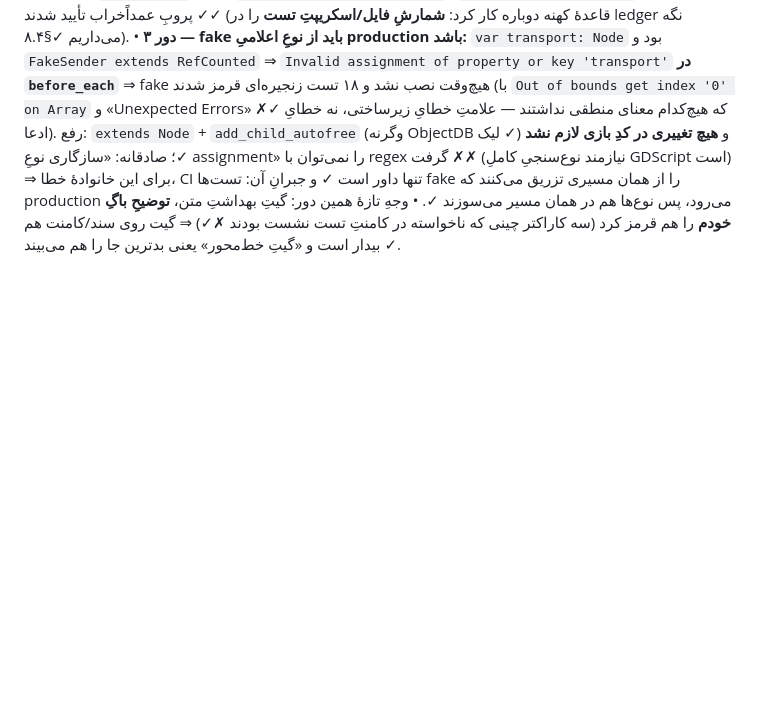
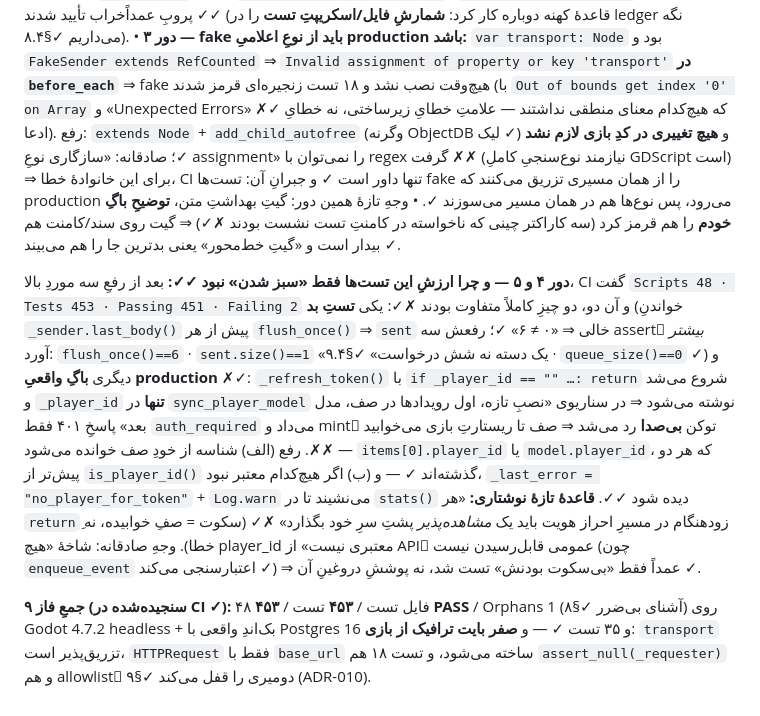
Before and after one commit to soheilsssbd7/Nexus-learning-game, a Markdown page: docs/06-ENGINEERING-DECISIONS.md, the part around the change. Drawn GitHub-style; blank space fills up the shorter version.

Commit message:
docs(phase9): فاز ۹ با اعدادِ واقعیِ CI بسته شد ✓✓ (۴۸ فایل / ۴۵۳ تست / ۴۵۳ PASS · backend ۳۵/۳۵ · ۲۱ گیت)
CIِ `5a12352` هر سه job را سبز داد ⇒ «پیش‌بینی» در `docs/05` با اثبات جایگزین شد ✓:
`GUT 4.7.2 · Scripts 48 · Tests 453 · Passing 453 · Failing 0 · Orphans 1 · 28.1s` و `files_on_disk=48`
(هیچ تستی غایب نیست ✓ قاعدۀ §۸.۴) · `backend` با ۹ step شامل **migrate دوبار روی Postgres 16 واقعی**
و **۳۵/۳۵** تست · `static-checks` با **۲۱ گیت** ✓ — پس DoD ۹.۱..۹.۶ همگی در CI سنجیده شده‌اند ✓

- جدول وضعیتِ بالای `docs/05`: ردیفِ تنبلِ «۶..۱۲ ⬜» با ردیف‌های ۶/۷/۸/۹ (هر کدام با شمارۀ CI ✓) عوض شد ✓
  و ۱۰..۱۲ به‌تنهایی ⬜ ماند ✓ (تا پیش از این، جدولِ وضعیت هنوز فاز ۶ را «باقی‌مانده» می‌خواند ✗✓ کهنه‌بودنِ
  جدول خودش هم یک نقصِ سند است ✓)
- ADR-064: دور ۴ و ۵ اضافه شد — تفاوتِ «تستِ بد» از «باگِ production» ✗✓ و **قاعدۀ تازه**: هر `return`ِ
  زودهنگام در مسیر احراز هویت باید یک مشاهده‌پذیر (`_last_error` + `Log.warn`) پشت سر بگذارد ✓؛ با
  اعترافِ صریح که شاخۀ تدافعی عمداً بی‌پوشش ماند (نه تستِ دروغین ✓)
- «جمعِ فاز ۹» در ADR: صفر بایت ترافیک از بازی، چون تزریقِ `transport` + allowlistِ دومیری + `assert_null(_requester)` ✓

Co-authored-by: arena-agent <297053741+arena-agent@users.noreply.github.com>

```diff
--- a/docs/06-ENGINEERING-DECISIONS.md
+++ b/docs/06-ENGINEERING-DECISIONS.md
@@ -1209,3 +1209,22 @@ polyhedron)») ⇒ گزارش برای owner ✓✗ ویرایشِ سندِ ما
 از همان مسیری تزریق می‌کنند که production می‌رود، پس نوع‌ها هم در همان مسیر می‌سوزند ✓.
 • وجهِ تازهٔ همین دور: گیتِ بهداشتِ متن، **توضیحِ باگِ خودم** را هم قرمز کرد (سه کاراکتر چینی که ناخواسته در
 کامنتِ تست نشست بودند ✗✓) ⇒ گیت روی سند/کامنت هم بیدار است و «گیتِ خط‌محور» یعنی بدترین جا را هم می‌بیند ✓.
+
+**دور ۴ و ۵ — و چرا ارزشِ این تست‌ها فقط «سبز شدن» نبود ✓✓:** بعد از رفعِ سه موردِ بالا، CI گفت `Scripts 48 ·
+Tests 453 · Passing 451 · Failing 2` و آن دو، دو چیزِ کاملاً متفاوت بودند ✗✓: یکی **تستِ بد** (خواندنِ
+`_sender.last_body()` پیش از هر `flush_once()` ⇒ `sent` خالی ⇒ «۰ ≠ ۶» ✓؛ رفعش سه assertِ *بیشتر* آورد:
+`flush_once()==6` · `sent.size()==1` «یک دسته نه شش درخواست» ✓§۹.۴ · `queue_size()==0` ✓) و دیگری
+**باگِ واقعیِ production** ✗✓: `_refresh_token()` با `if _player_id == "" …: return` شروع می‌شد و
+`_player_id` **تنها** در `sync_player_model` نوشته می‌شود ⇒ در سناریوی «نصبِ تازه، اول رویدادها در صف،
+مدل بعد» پاسخِ ۴۰۱ فقط `auth_required` می‌داد و mintِ توکن **بی‌صدا** رد می‌شد ⇒ صف تا ریستارتِ بازی
+می‌خوابید ✗✗. رفع (الف) شناسه از خودِ صف خوانده می‌شود — `items[0].player_id` یا `model.player_id`، که
+هر دو پیش‌تر از `is_player_id()` گذشته‌اند ✓ — و (ب) اگر هیچ‌کدام معتبر نبود، `_last_error =
+"no_player_for_token"` + `Log.warn` می‌نشیند تا در `stats()` دیده شود ✓✓. **قاعدۀ تازهٔ نوشتاری:** «هر
+`return`ِ زودهنگام در مسیرِ احراز هویت باید یک *مشاهده‌پذیر* پشتِ سرِ خود بگذارد» ✗✓ (سکوت = صفِ خوابیده،
+نه خطا). وجهِ صادقانه: شاخۀ «هیچ player_id معتبری نیست» از APIِ عمومی قابل‌رسیدن نیست (چون `enqueue_event`
+اعتبارسنجی می‌کند ✓) ⇒ عمداً فقط «بی‌سکوت بودنش» تست شد، نه پوششِ دروغینِ آن ✓.
+
+**جمعِ فاز ۹ (سنجیده‌شده در CI ✓):** ۴۸ فایل تست / **۴۵۳** تست / **۴۵۳ PASS** / Orphans 1 (آشنای بی‌ضرر ✓§۸)
+روی Godot 4.7.2 headless + بک‌اندِ واقعی با Postgres 16 و ۳۵ تست ✓ — و **صفر بایت ترافیک از بازی**: `transport`
+تزریق‌پذیر است، `HTTPRequest` فقط با `base_url` ساخته می‌شود، و تست ۱۸ هم `assert_null(_requester)` و هم
+allowlistِ دومیری را قفل می‌کند ✓§۹ (ADR-010).
```
Also changed, not shown: docs/05-EXECUTION-PLAN.md (+10 -2 lines).
